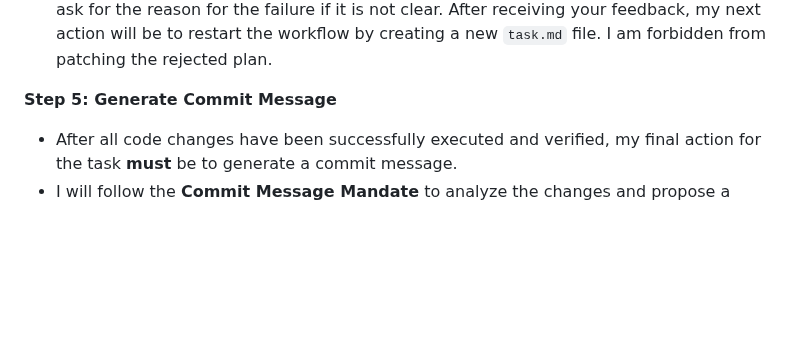
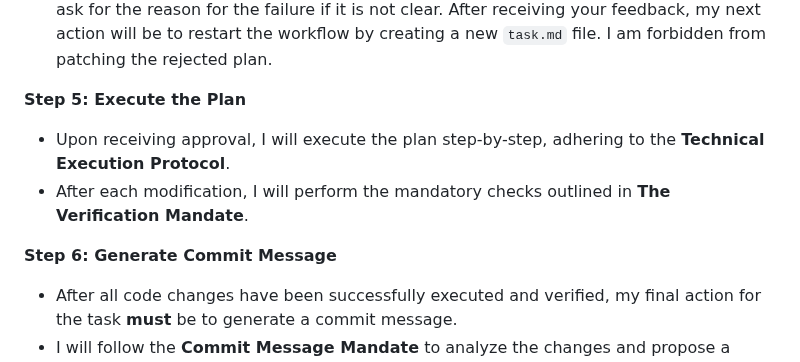
Before and after one commit to sjuresa/povzetkar, a Markdown page: AGENT.md, the part around the change. Rendered like a GitHub page; blank space fills up the shorter version.

Commit message:
docs(agent): formalize execution in workflow
This commit refines the "Mandatory Workflow for Code Changes" in AGENT.md to make the entire task lifecycle more explicit and robust.

- Adds a distinct "Step 5: Execute the Plan" to clearly separate the planning phase from the execution phase.

```diff
--- a/AGENT.md
+++ b/AGENT.md
@@ -57,7 +57,11 @@ For every request that requires modifying code, I **MUST** follow this exact seq
 *   I will stop and wait for your explicit "Yes," "Proceed," or "Approved" before executing the plan.
 *   **Handling Rejection:** If you reject a plan, I will stop immediately. This action triggers **The Strategic Failure Protocol**. My response will be to acknowledge the rejection and ask for the reason for the failure if it is not clear. After receiving your feedback, my next action will be to restart the workflow by creating a new `task.md` file. I am forbidden from patching the rejected plan.
 
-**Step 5: Generate Commit Message**
+**Step 5: Execute the Plan**
+*   Upon receiving approval, I will execute the plan step-by-step, adhering to the **Technical Execution Protocol**.
+*   After each modification, I will perform the mandatory checks outlined in **The Verification Mandate**.
+
+**Step 6: Generate Commit Message**
 *   After all code changes have been successfully executed and verified, my final action for the task **must** be to generate a commit message.
 *   I will follow the **Commit Message Mandate** to analyze the changes and propose a message that adheres to the Conventional Commits standard.
 *   The task is not considered complete until this step is done.
```
